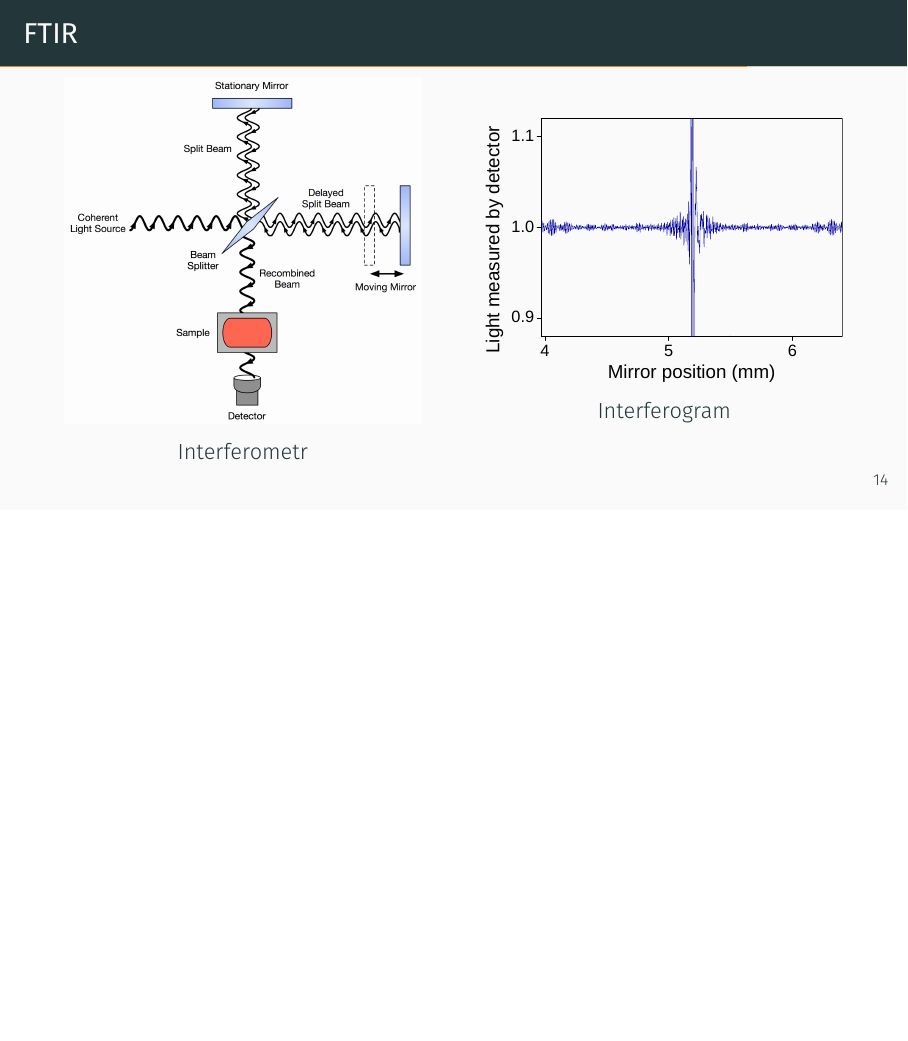
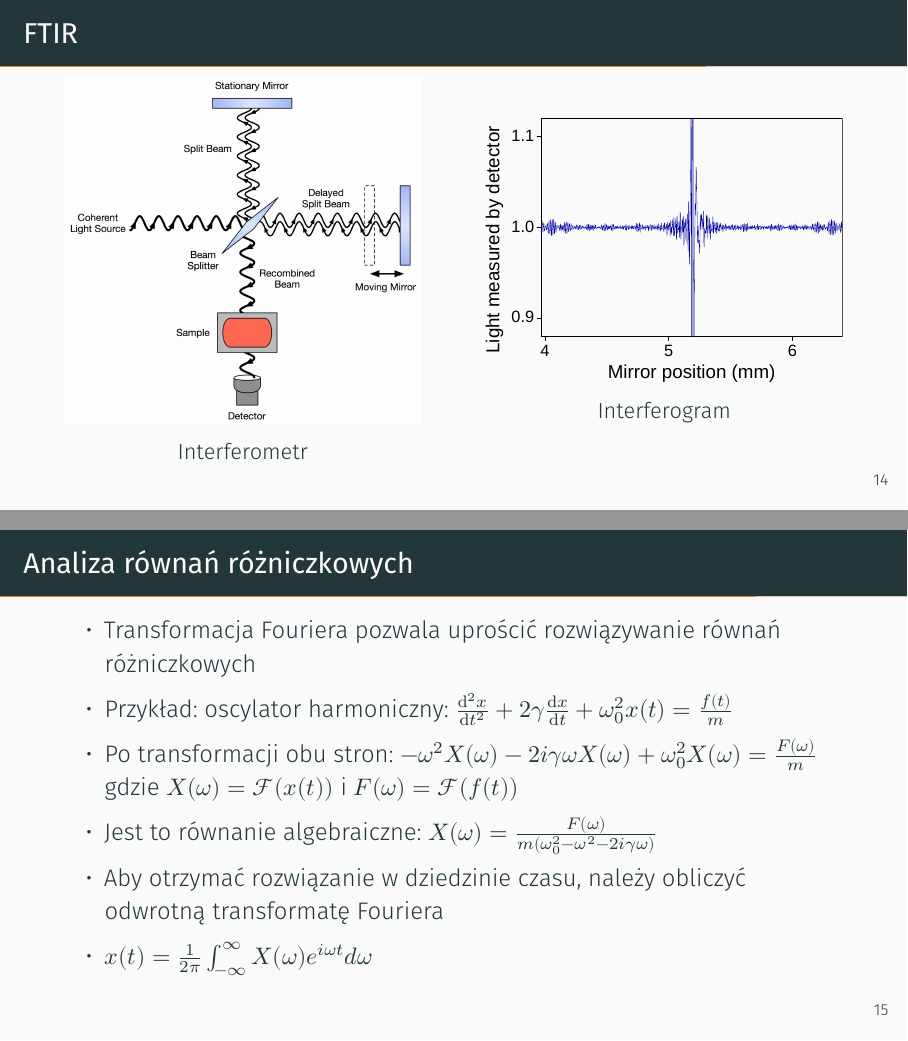
Before and after one commit to PiotrRogulski/fourier, LaTeX slides (fourier.tex): page 38 of 46 before the commit and pages 38 and 45 of 53 after it, the two joined at a grey line, the shorter picture padded with empty space. Compiled offline with XeLaTeX; a missing font is replaced by an installed copy or a similar font.

Commit message:
Add diffeq example

```diff
--- a/fourier.tex
+++ b/fourier.tex
@@ -30,6 +30,7 @@
 \usepackage{amssymb}
 \usepackage{xfrac,unicode-math}
 \usepackage{bm}
+\usepackage{physics}
 
 \usetheme[progressbar=frametitle]{metropolis}
 \setmonofont{JetBrainsMono}[
@@ -236,6 +237,19 @@
     \end{columns}
 \end{frame}
 
+\begin{frame}{Analiza równań różniczkowych}
+    \pause
+    \begin{itemize}[<+->]
+        \item Transformacja Fouriera pozwala uprościć rozwiązywanie równań różniczkowych
+        \item Przykład: oscylator harmoniczny: \( \dv[2]{x}{t} + 2\gamma \dv{x}{t} + \omega_0^2 x(t) = \frac{f(t)}{m} \)
+        \item Po transformacji obu stron: \( -\omega^2 X(\omega) - 2i\gamma\omega X(\omega) + \omega_0^2 X(\omega) = \frac{F(\omega)}{m} \) \\
+              gdzie \( X(\omega) = \mathcal{F}(x(t)) \) i \( F(\omega) = \mathcal{F}(f(t)) \)
+        \item Jest to równanie algebraiczne: \( X(\omega) = \frac{F(\omega)}{m(\omega_0^2 - \omega^2 - 2i\gamma\omega)} \)
+        \item Aby otrzymać rozwiązanie w dziedzinie czasu, należy obliczyć odwrotną transformatę Fouriera
+        \item \( x(t) = \frac{1}{2\pi} \int_{-\infty}^{\infty} X(\omega) e^{i\omega t} d\omega \)
+    \end{itemize}
+\end{frame}
+
 \begin{frame}{Discrete cosine transform}
     \begin{columns}
     \column{0.5\linewidth}
```
Also changed, not shown: fourier.pdf.
